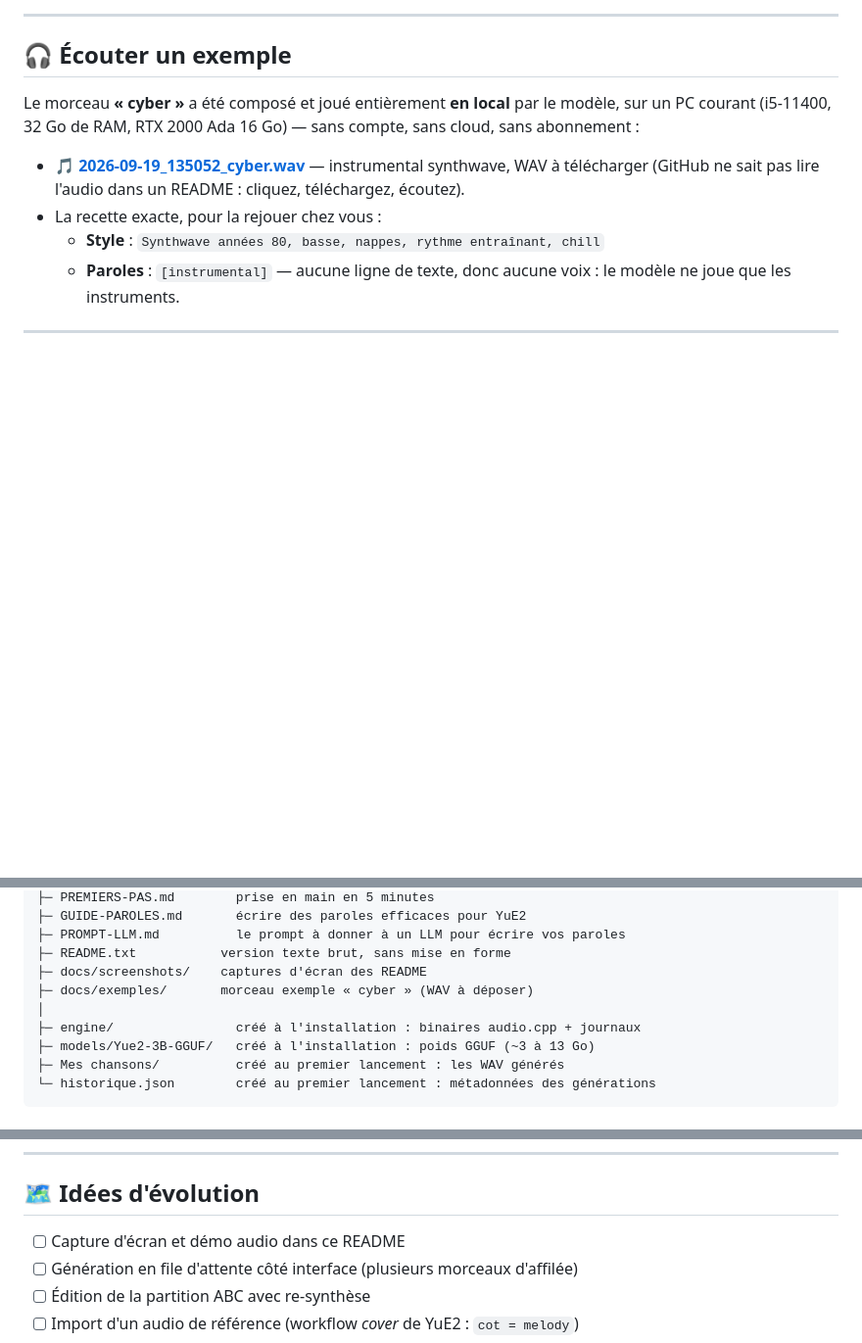
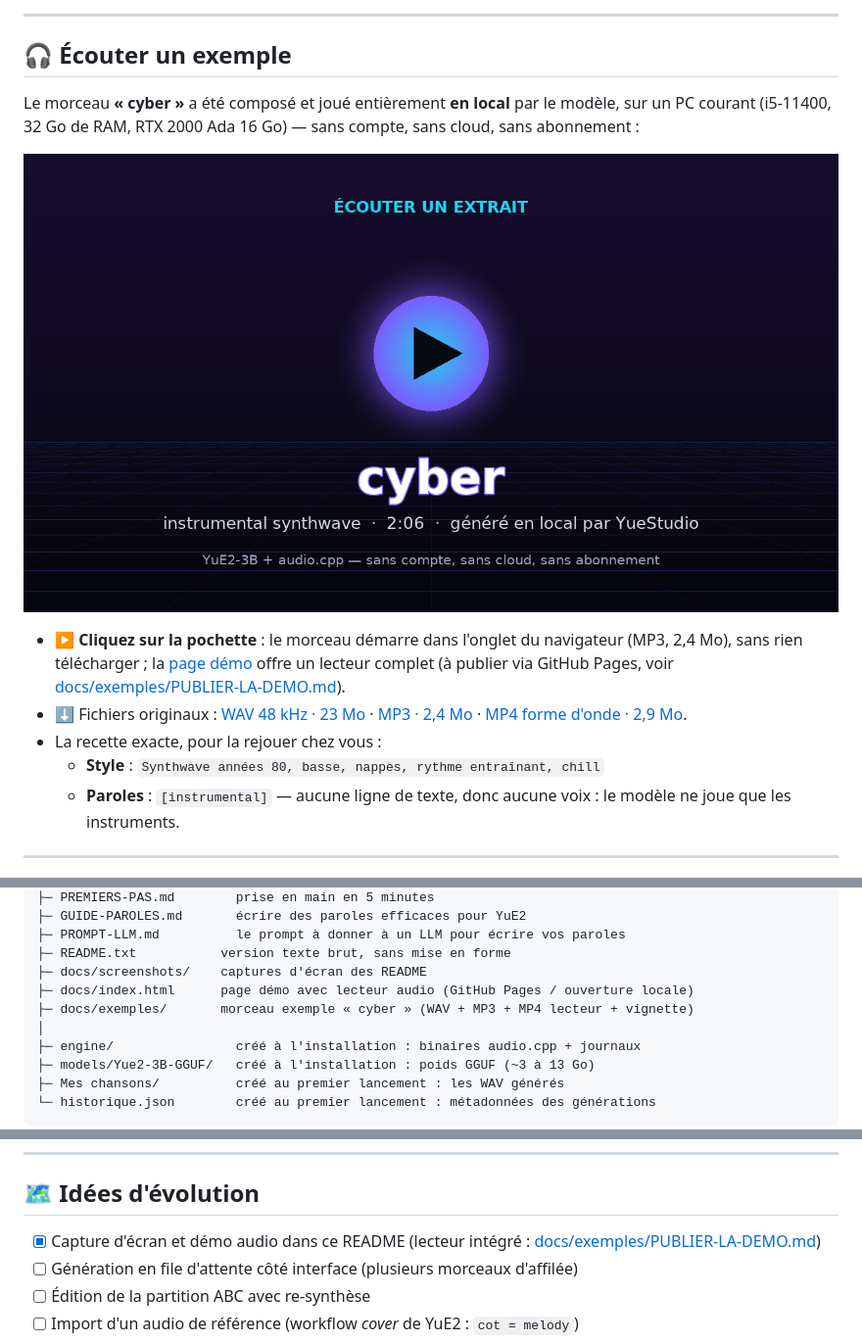
Before and after one commit to Tivaphe/YuEStudio, a Markdown page: README.md, 3 parts joined by grey strips. Shown at 98% size. Drawn GitHub-style; pictures changed too: docs/exemples/cyber-cover.png (added); blank space fills up the shorter version.

```diff
--- a/README.md
+++ b/README.md
@@ -39,9 +39,27 @@ Le thème clair et l'interface anglaise, d'un coup d'œil :
 Le morceau **« cyber »** a été composé et joué entièrement **en local** par le modèle, sur un PC
 courant (i5-11400, 32 Go de RAM, RTX 2000 Ada 16 Go) — sans compte, sans cloud, sans abonnement :
 
-- 🎵 **[2026-09-19_135052_cyber.wav](docs/exemples/2026-09-19_135052_cyber.wav)** — instrumental
-  synthwave, WAV à télécharger (GitHub ne sait pas lire l'audio dans un README : cliquez,
-  téléchargez, écoutez).
+<!-- ════════════════════════════════════════════════════════════════════════════
+     LECTEUR INTÉGRÉ — à activer en 30 s, une seule fois.
+     GitHub supprime les balises <audio> des README : le seul lecteur natif possible
+     vient d'un média téléversé depuis le navigateur de GitHub. Ouvrez ce fichier sur
+     github.com avec le crayon ✏️, glissez-déposez le fichier
+     docs/exemples/2026-09-19_135052_cyber-demo.mp4 (2,9 Mo, forme d'onde animée + son)
+     sur la ligne « PLAYER » ci-dessous, puis ne gardez QUE l'URL nue du type
+     https://github.com/user-attachments/assets/xxxxxxxx seule sur sa ligne (sans lien
+     markdown, sans balise) : GitHub la transforme alors en lecteur visible ici même.
+     Pas à pas complet (et page lecteur GitHub Pages) : docs/exemples/PUBLIER-LA-DEMO.md
+     ════════════════════════════════════════════════════════════════════════════ -->
+<!-- PLAYER : coller ici l'URL user-attachments, seule sur sa ligne -->
+
+[![Écouter un extrait de « cyber » — instrumental synthwave généré en local](docs/exemples/cyber-cover.png)](https://raw.githubusercontent.com/Tivaphe/YuEStudio/main/docs/exemples/2026-09-19_135052_cyber.mp3)
+
+- ▶️ **Cliquez sur la pochette** : le morceau démarre dans l'onglet du navigateur (MP3, 2,4 Mo),
+  sans rien télécharger ; la [page démo](docs/index.html) offre un lecteur complet
+  (à publier via GitHub Pages, voir [docs/exemples/PUBLIER-LA-DEMO.md](docs/exemples/PUBLIER-LA-DEMO.md)).
+- ⬇️ Fichiers originaux : [WAV 48 kHz · 23 Mo](docs/exemples/2026-09-19_135052_cyber.wav) ·
+  [MP3 · 2,4 Mo](docs/exemples/2026-09-19_135052_cyber.mp3) ·
+  [MP4 forme d'onde · 2,9 Mo](docs/exemples/2026-09-19_135052_cyber-demo.mp4).
 - La recette exacte, pour la rejouer chez vous :
   - **Style** : `Synthwave années 80, basse, nappes, rythme entraînant, chill`
   - **Paroles** : `[instrumental]` — aucune ligne de texte, donc aucune voix : le modèle ne joue
@@ -283,7 +301,8 @@ YueStudio/
 ├─ PROMPT-LLM.md          le prompt à donner à un LLM pour écrire vos paroles
 ├─ README.txt           version texte brut, sans mise en forme
 ├─ docs/screenshots/    captures d'écran des README
-├─ docs/exemples/       morceau exemple « cyber » (WAV à déposer)
+├─ docs/index.html      page démo avec lecteur audio (GitHub Pages / ouverture locale)
+├─ docs/exemples/       morceau exemple « cyber » (WAV + MP3 + MP4 lecteur + vignette)
 │
 ├─ engine/                créé à l'installation : binaires audio.cpp + journaux
 ├─ models/Yue2-3B-GGUF/   créé à l'installation : poids GGUF (~3 à 13 Go)
@@ -345,7 +364,7 @@ utilisables en un clic sur un PC grand public.
 
 ## 🗺️ Idées d'évolution
 
-- [ ] Capture d'écran et démo audio dans ce README
+- [x] Capture d'écran et démo audio dans ce README (lecteur intégré : [docs/exemples/PUBLIER-LA-DEMO.md](docs/exemples/PUBLIER-LA-DEMO.md))
 - [ ] Génération en file d'attente côté interface (plusieurs morceaux d'affilée)
 - [ ] Édition de la partition ABC avec re-synthèse
 - [ ] Import d'un audio de référence (workflow *cover* de YuE2 : `cot = melody`)
```
Also changed, not shown: .github-settings.md (+20 -2 lines), README.en.md (+22 -3 lines), docs/exemples/PUBLIER-LA-DEMO.md (added, +89 -0 lines), 4 other files.
